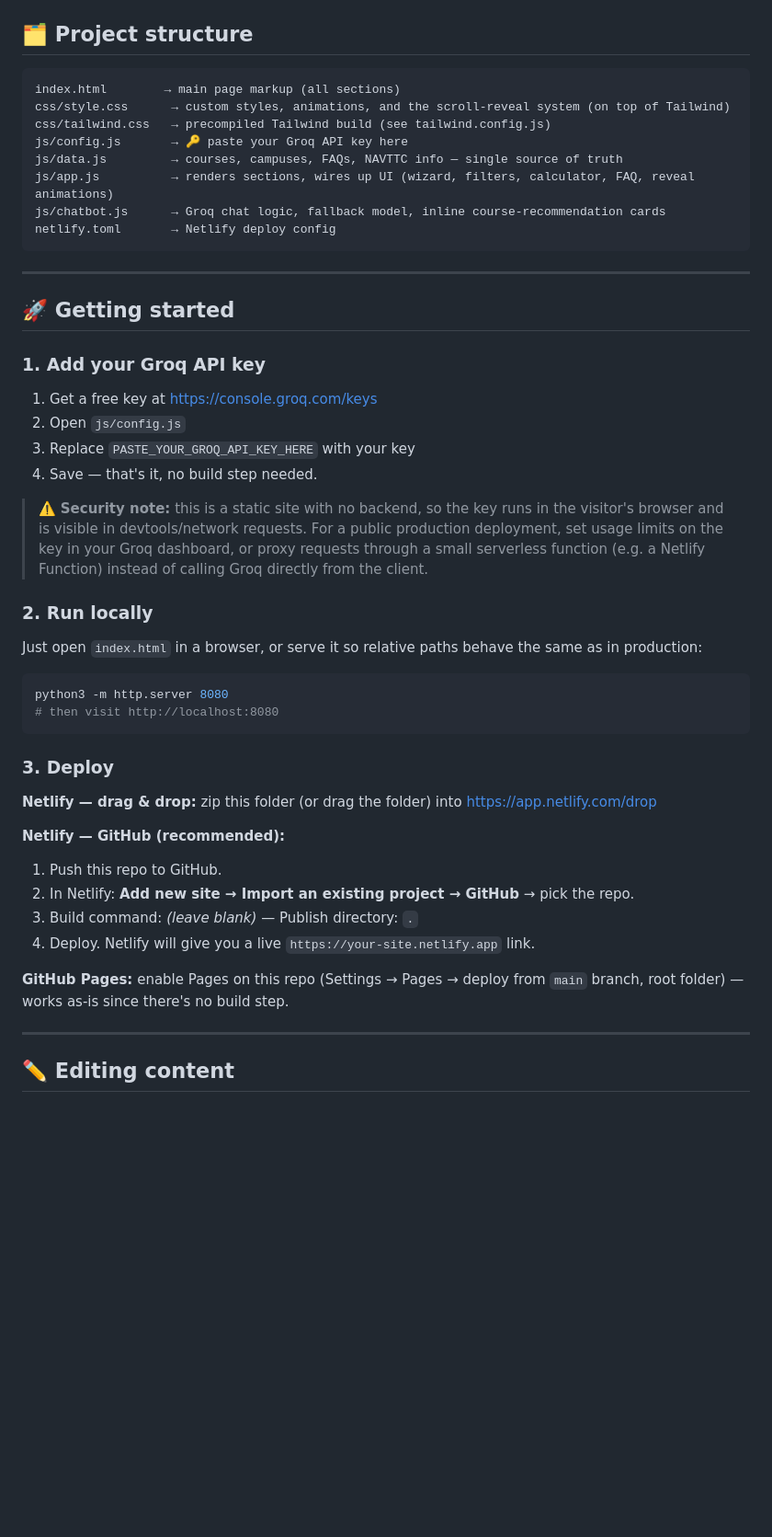
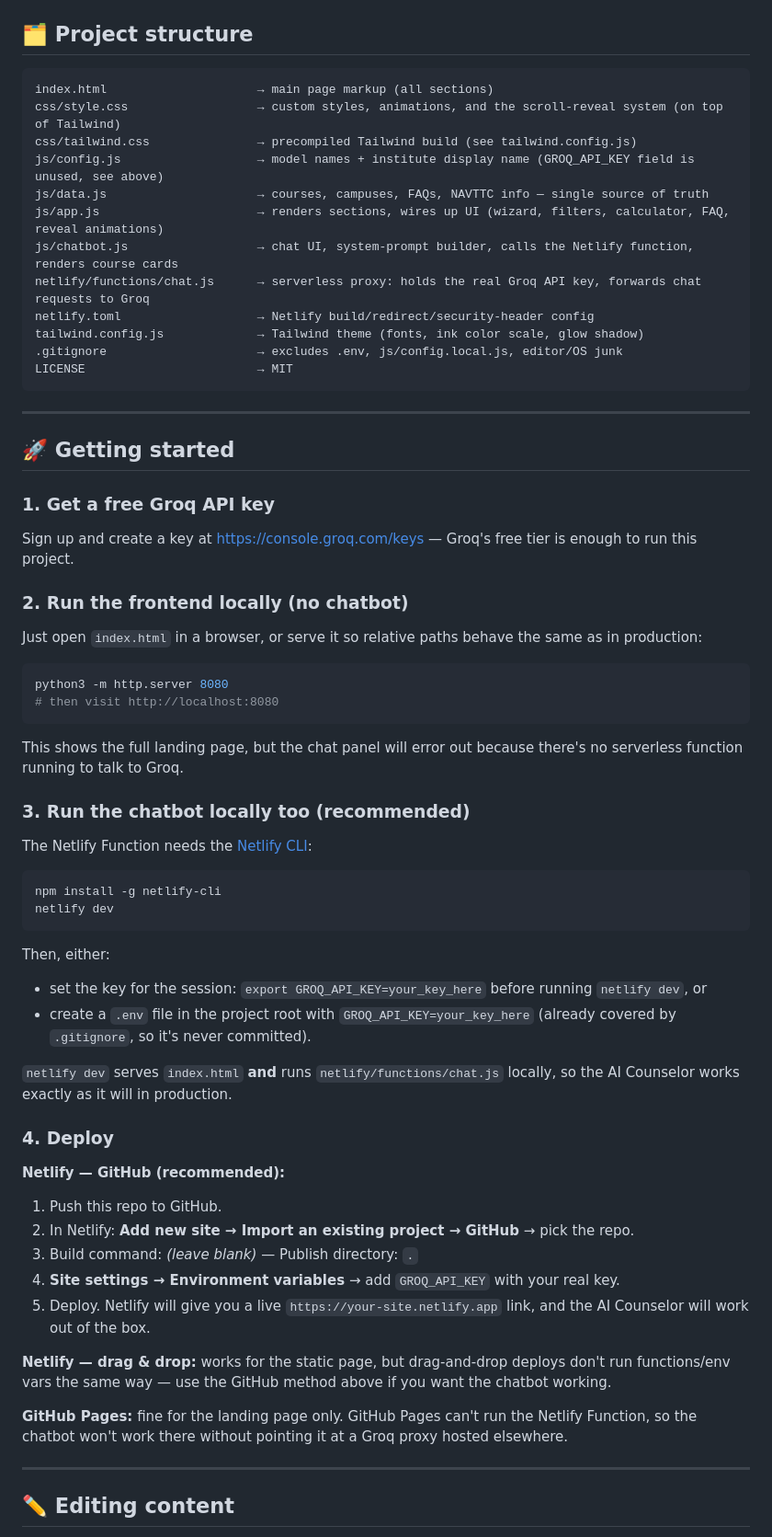
Before and after one commit to AbdulRehman-developer1/Corvit-AI-knowledge-Assistant, a Markdown page: README.md, the part around one of its changes. Shown at 92% size. Rendered like a GitHub page; blank space fills up the shorter version.

````diff
--- a/README.md
+++ b/README.md
@@ -40,45 +61,58 @@ A dark-themed, animated landing page + AI course-counselor chatbot for **Corvit
 ## 🗂 Project structure
 ```
-index.html        → main page markup (all sections)
-css/style.css      → custom styles, animations, and the scroll-reveal system (on top of Tailwind)
-css/tailwind.css   → precompiled Tailwind build (see tailwind.config.js)
-js/config.js       → 🔑 paste your Groq API key here
-js/data.js         → courses, campuses, FAQs, NAVTTC info — single source of truth
-js/app.js          → renders sections, wires up UI (wizard, filters, calculator, FAQ, reveal animations)
-js/chatbot.js      → Groq chat logic, fallback model, inline course-recommendation cards
-netlify.toml       → Netlify deploy config
+index.html                     → main page markup (all sections)
+css/style.css                  → custom styles, animations, and the scroll-reveal system (on top of Tailwind)
+css/tailwind.css               → precompiled Tailwind build (see tailwind.config.js)
+js/config.js                   → model names + institute display name (GROQ_API_KEY field is unused, see above)
+js/data.js                     → courses, campuses, FAQs, NAVTTC info — single source of truth
+js/app.js                      → renders sections, wires up UI (wizard, filters, calculator, FAQ, reveal animations)
+js/chatbot.js                  → chat UI, system-prompt builder, calls the Netlify function, renders course cards
+netlify/functions/chat.js      → serverless proxy: holds the real Groq API key, forwards chat requests to Groq
+netlify.toml                   → Netlify build/redirect/security-header config
+tailwind.config.js             → Tailwind theme (fonts, ink color scale, glow shadow)
+.gitignore                     → excludes .env, js/config.local.js, editor/OS junk
+LICENSE                        → MIT
 ```
 
 ---
 
 ## 🚀 Getting started
 
-### 1. Add your Groq API key
-1. Get a free key at https://console.groq.com/keys
-2. Open `js/config.js`
-3. Replace `PASTE_YOUR_GROQ_API_KEY_HERE` with your key
-4. Save — that's it, no build step needed.
+### 1. Get a free Groq API key
+Sign up and create a key at https://console.groq.com/keys — Groq's free tier is enough to run this project.
 
-> ⚠️ **Security note:** this is a static site with no backend, so the key runs in the visitor's browser and is visible in devtools/network requests. For a public production deployment, set usage limits on the key in your Groq dashboard, or proxy requests through a small serverless function (e.g. a Netlify Function) instead of calling Groq directly from the client.
-
-### 2. Run locally
+### 2. Run the frontend locally (no chatbot)
 Just open `index.html` in a browser, or serve it so relative paths behave the same as in production:
 ```bash
 python3 -m http.server 8080
 # then visit http://localhost:8080
 ```
+This shows the full landing page, but the chat panel will error out because there's no serverless function running to talk to Groq.
 
-### 3. Deploy
+### 3. Run the chatbot locally too (recommended)
+The Netlify Function needs the [Netlify CLI](https://docs.netlify.com/cli/get-started/):
+```bash
+npm install -g netlify-cli
+netlify dev
+```
+Then, either:
+- set the key for the session: `export GROQ_API_KEY=your_key_here` before running `netlify dev`, or
+- create a `.env` file in the project root with `GROQ_API_KEY=your_key_here` (already covered by `.gitignore`, so it's never committed).
 
-**Netlify — drag & drop:** zip this folder (or drag the folder) into https://app.netlify.com/drop
+`netlify dev` serves `index.html` **and** runs `netlify/functions/chat.js` locally, so the AI Counselor works exactly as it will in production.
+
+### 4. Deploy
 
 **Netlify — GitHub (recommended):**
 1. Push this repo to GitHub.
 2. In Netlify: **Add new site → Import an existing project → GitHub** → pick the repo.
 3. Build command: *(leave blank)* — Publish directory: `.`
-4. Deploy. Netlify will give you a live `https://your-site.netlify.app` link.
+4. **Site settings → Environment variables** → add `GROQ_API_KEY` with your real key.
+5. Deploy. Netlify will give you a live `https://your-site.netlify.app` link, and the AI Counselor will work out of the box.
 
-**GitHub Pages:** enable Pages on this repo (Settings → Pages → deploy from `main` branch, root folder) — works as-is since there's no build step.
+**Netlify — drag & drop:** works for the static page, but drag-and-drop deploys don't run functions/env vars the same way — use the GitHub method above if you want the chatbot working.
+
+**GitHub Pages:** fine for the landing page only. GitHub Pages can't run the Netlify Function, so the chatbot won't work there without pointing it at a Groq proxy hosted elsewhere.
 
 ---
 
````
Also changed, not shown: other parts of README.md (+42 -24 lines).
